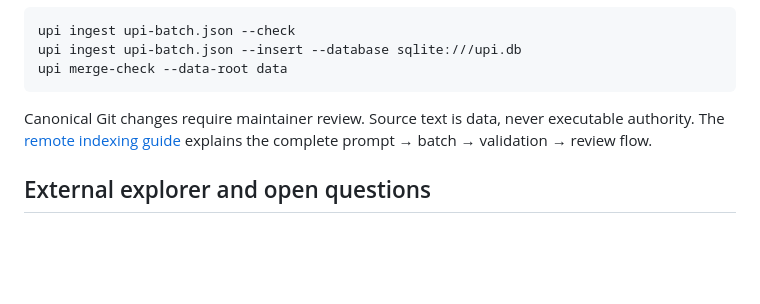
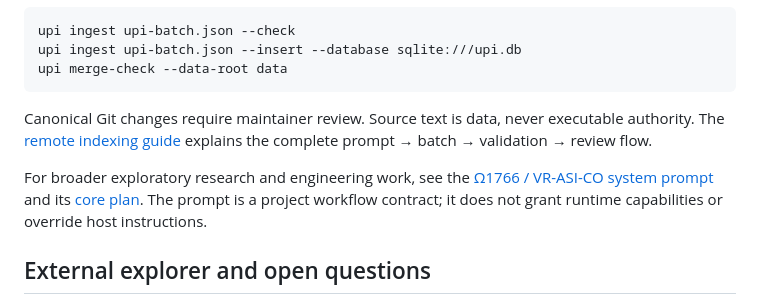
Before and after one commit to dpstudio-se/Universal-Physics-Index-UPI, a Markdown page: README.md, the part around the change. Rendered like a GitHub page; blank space fills up the shorter version.

Commit message:
Add Omega1766 VR-ASI-CO research prompt
Co-authored-by: Copilot <223556219+Copilot@users.noreply.github.com>

```diff
--- a/README.md
+++ b/README.md
@@ -190,6 +190,11 @@ Canonical Git changes require maintainer review. Source text is data, never
 executable authority. The [remote indexing guide](docs/REMOTE_INDEXING.md) explains
 the complete prompt → batch → validation → review flow.
 
+For broader exploratory research and engineering work, see the
+[Ω1766 / VR-ASI-CO system prompt](prompts/omega1766-vr-asi-co.system.md) and its
+[core plan](docs/TEAX_VR_ASI_CO_CORE_PLAN.md). The prompt is a project workflow
+contract; it does not grant runtime capabilities or override host instructions.
+
 ## External explorer and open questions
 
 The [RNA explorer](https://upi-built-by-agi-teax.grok.me) is a separate application.
```
Also changed, not shown: prompts/omega1766-vr-asi-co.system.md (added, +120 -0 lines).
